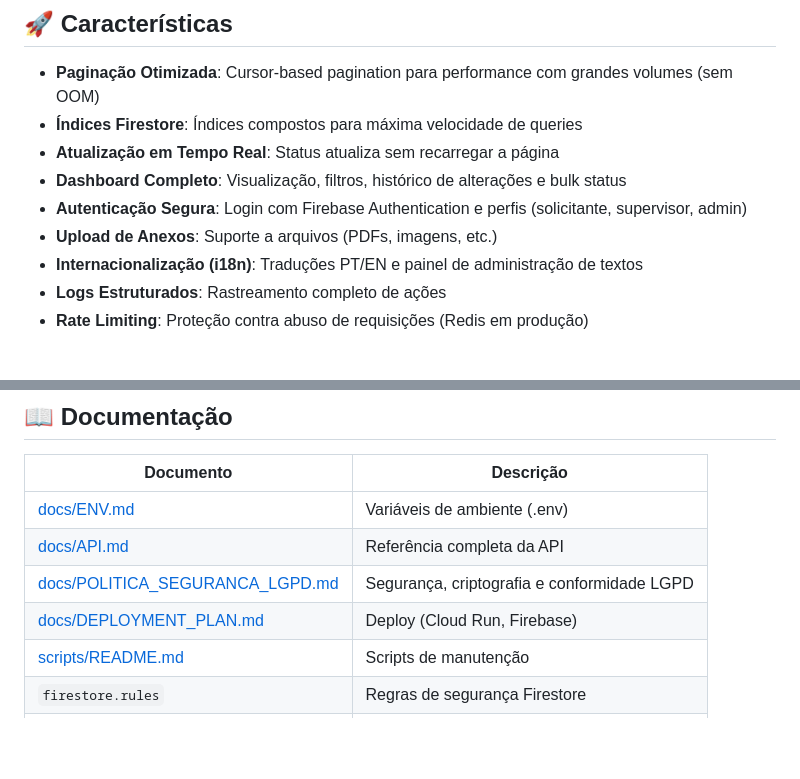
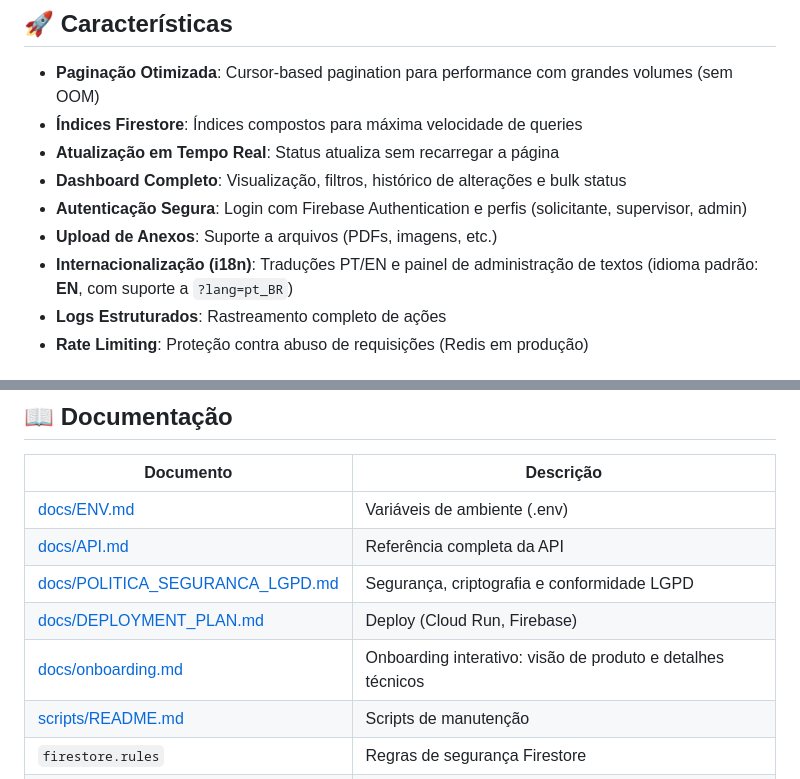
Before and after one commit to matheusth16/sistema-chamados-dtx, a Markdown page: README.md, 2 parts joined by grey strips. Drawn GitHub-style; blank space fills up the shorter version.

Commit message:
Docs: onboarding interativo e idioma padrão EN
Made-with: Cursor

```diff
--- a/README.md
+++ b/README.md
@@ -10,7 +10,7 @@
 - **Dashboard Completo**: Visualização, filtros, histórico de alterações e bulk status
 - **Autenticação Segura**: Login com Firebase Authentication e perfis (solicitante, supervisor, admin)
 - **Upload de Anexos**: Suporte a arquivos (PDFs, imagens, etc.)
-- **Internacionalização (i18n)**: Traduções PT/EN e painel de administração de textos
+- **Internacionalização (i18n)**: Traduções PT/EN e painel de administração de textos (idioma padrão: **EN**, com suporte a `?lang=pt_BR`)
 - **Logs Estruturados**: Rastreamento completo de ações
 - **Rate Limiting**: Proteção contra abuso de requisições (Redis em produção)
 
@@ -171,6 +171,7 @@ firebase deploy --only firestore:indexes --project seu-projeto-id
 | [docs/API.md](docs/API.md) | Referência completa da API |
 | [docs/POLITICA_SEGURANCA_LGPD.md](docs/POLITICA_SEGURANCA_LGPD.md) | Segurança, criptografia e conformidade LGPD |
 | [docs/DEPLOYMENT_PLAN.md](docs/DEPLOYMENT_PLAN.md) | Deploy (Cloud Run, Firebase) |
+| [docs/onboarding.md](docs/onboarding.md) | Onboarding interativo: visão de produto e detalhes técnicos |
 | [scripts/README.md](scripts/README.md) | Scripts de manutenção |
 | `firestore.rules` | Regras de segurança Firestore |
 | `firestore.indexes.json` | Índices Firestore |
```
Also changed, not shown: docs/onboarding.md (added, +167 -0 lines).
